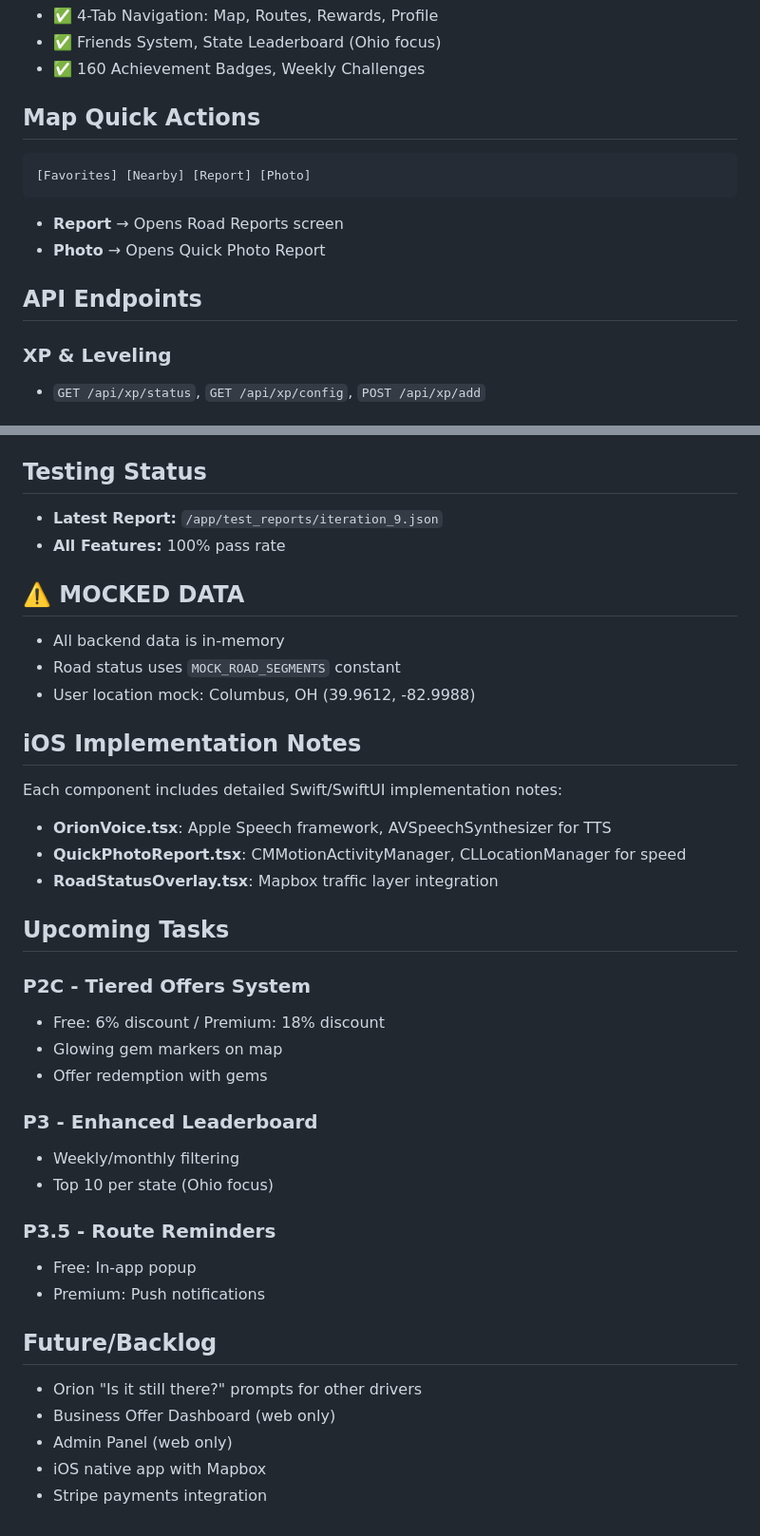
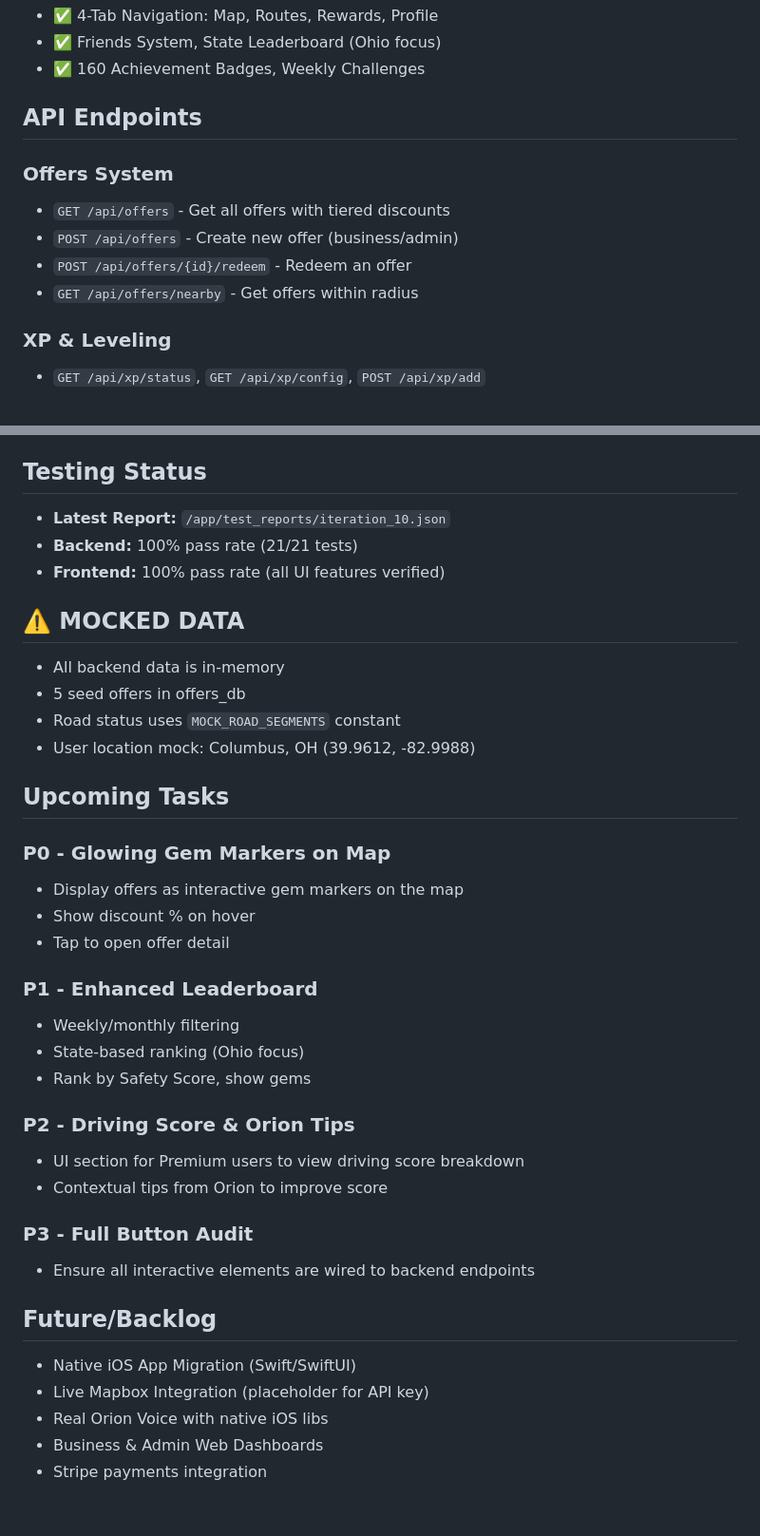
Before and after one commit to Esta-Lux/SnapRoad-Beta-Functional, a Markdown page: memory/PRD.md, 2 parts joined by grey strips. Shown at 95% size. Rendered like a GitHub page.

Commit message:
auto-commit for 9705e733-6640-4ae2-b3fb-03ed087f805e

````diff
--- a/memory/PRD.md
+++ b/memory/PRD.md
@@ -63,14 +75,13 @@ SnapRoad is a privacy-first navigation app with gamified safety rewards. Feature
 - ✅ Friends System, State Leaderboard (Ohio focus)
 - ✅ 160 Achievement Badges, Weekly Challenges
 
-## Map Quick Actions
-```
-[Favorites] [Nearby] [Report] [Photo]
-```
-- **Report** → Opens Road Reports screen
-- **Photo** → Opens Quick Photo Report
+## API Endpoints
 
-## API Endpoints
+### Offers System
+- `GET /api/offers` - Get all offers with tiered discounts
+- `POST /api/offers` - Create new offer (business/admin)
+- `POST /api/offers/{id}/redeem` - Redeem an offer
+- `GET /api/offers/nearby` - Get offers within radius
 
 ### XP & Leveling
 - `GET /api/xp/status`, `GET /api/xp/config`, `POST /api/xp/add`
@@ -87,38 +98,38 @@ SnapRoad is a privacy-first navigation app with gamified safety rewards. Feature
 - `POST /api/user/plan`, `GET /api/user/plan`
 
 ## Testing Status
-- **Latest Report:** `/app/test_reports/iteration_9.json`
-- **All Features:** 100% pass rate
+- **Latest Report:** `/app/test_reports/iteration_10.json`
+- **Backend:** 100% pass rate (21/21 tests)
+- **Frontend:** 100% pass rate (all UI features verified)
 
 ## ⚠️ MOCKED DATA
 - All backend data is in-memory
+- 5 seed offers in offers_db
 - Road status uses `MOCK_ROAD_SEGMENTS` constant
 - User location mock: Columbus, OH (39.9612, -82.9988)
 
-## iOS Implementation Notes
-Each component includes detailed Swift/SwiftUI implementation notes:
-- **OrionVoice.tsx**: Apple Speech framework, AVSpeechSynthesizer for TTS
-- **QuickPhotoReport.tsx**: CMMotionActivityManager, CLLocationManager for speed
-- **RoadStatusOverlay.tsx**: Mapbox traffic layer integration
-
 ## Upcoming Tasks
 
-### P2C - Tiered Offers System
-- Free: 6% discount / Premium: 18% discount
-- Glowing gem markers on map
-- Offer redemption with gems
+### P0 - Glowing Gem Markers on Map
+- Display offers as interactive gem markers on the map
+- Show discount % on hover
+- Tap to open offer detail
 
-### P3 - Enhanced Leaderboard
+### P1 - Enhanced Leaderboard
 - Weekly/monthly filtering
-- Top 10 per state (Ohio focus)
+- State-based ranking (Ohio focus)
+- Rank by Safety Score, show gems
 
-### P3.5 - Route Reminders
-- Free: In-app popup
-- Premium: Push notifications
+### P2 - Driving Score & Orion Tips
+- UI section for Premium users to view driving score breakdown
+- Contextual tips from Orion to improve score
+
+### P3 - Full Button Audit
+- Ensure all interactive elements are wired to backend endpoints
 
 ## Future/Backlog
-- Orion "Is it still there?" prompts for other drivers
-- Business Offer Dashboard (web only)
-- Admin Panel (web only)
-- iOS native app with Mapbox
+- Native iOS App Migration (Swift/SwiftUI)
+- Live Mapbox Integration (placeholder for API key)
+- Real Orion Voice with native iOS libs
+- Business & Admin Web Dashboards
 - Stripe payments integration
````
Also changed, not shown: other parts of memory/PRD.md (+22 -10 lines).
